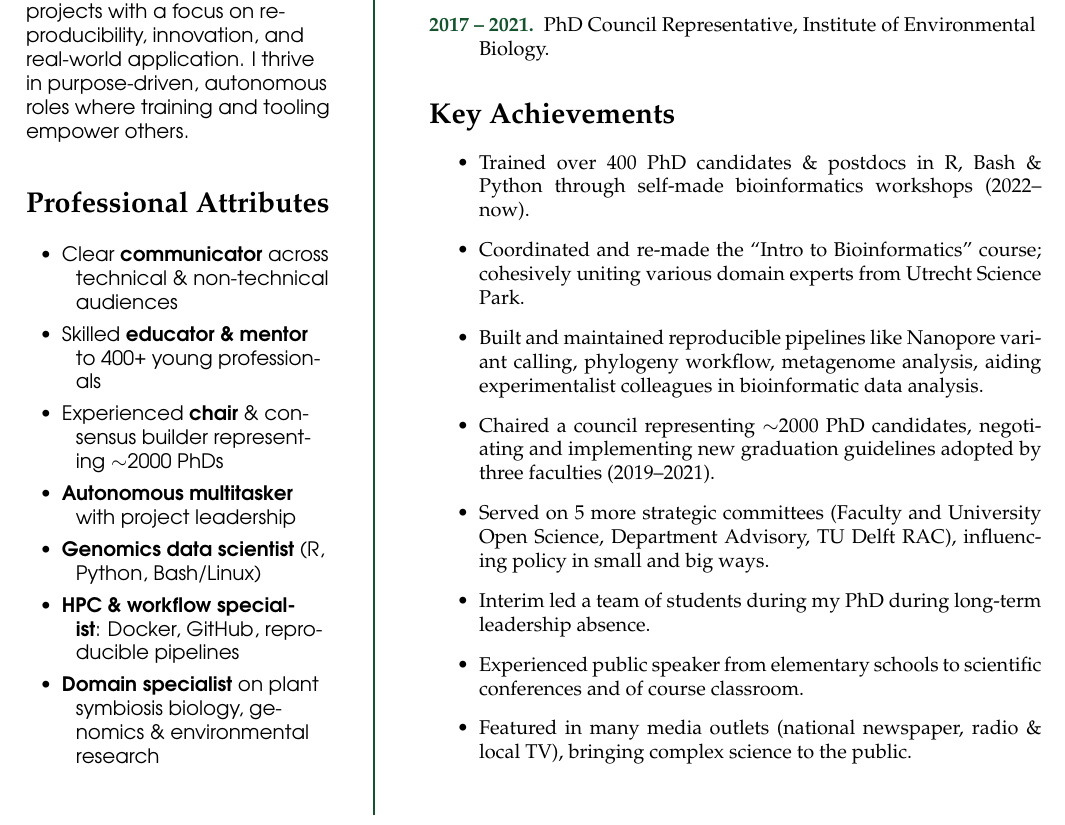
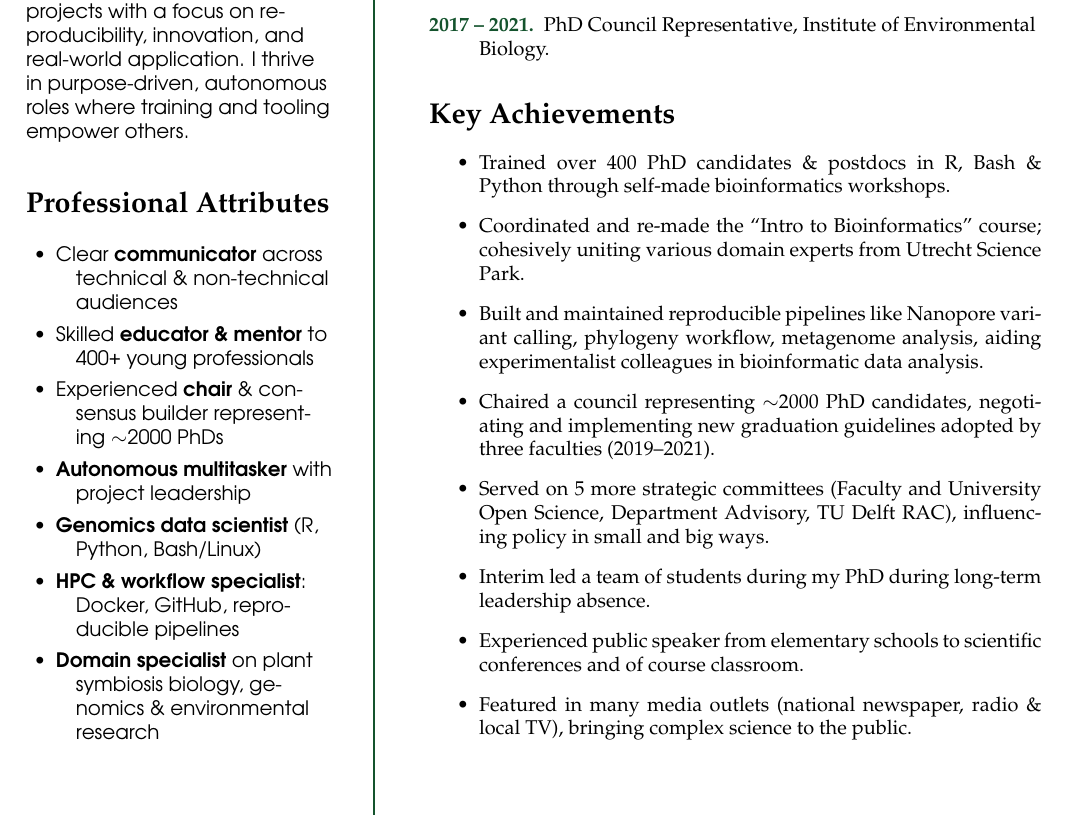
Before and after one commit to lauralwd/CV_generator, a LaTeX CV (cv.tex): part of page 1 of 3, cut so that both start at the same text. Compiled offline with pdfLaTeX.

Commit message:
allignment tweaks

```diff
--- a/cv.tex
+++ b/cv.tex
@@ -127,7 +127,9 @@
 % Key Achievements & Metrics
 \section*{Key Achievements}
 \begin{itemize}
-  \item Trained over 400 PhD candidates \& postdocs in R, Bash \& Python through self-made bioinformatics workshops (2022--now).
+    \setlength{\itemindent}{0em}
+    \setlength{\parindent}{5em}
+  \item Trained over 400 PhD candidates \& postdocs in R, Bash \& Python through self-made bioinformatics workshops.
   \item Coordinated and re-made the “Intro to Bioinformatics” course; cohesively uniting various domain experts from Utrecht Science Park.
   \item Built and maintained reproducible pipelines like Nanopore variant calling, phylogeny workflow, metagenome analysis, aiding experimentalist colleagues in bioinformatic data analysis.
   \item Chaired a council representing $\sim$2000 PhD candidates, negotiating and implementing new graduation guidelines adopted by three faculties (2019--2021).
```
Also changed, not shown: cv.tex (2 more changed lines).
